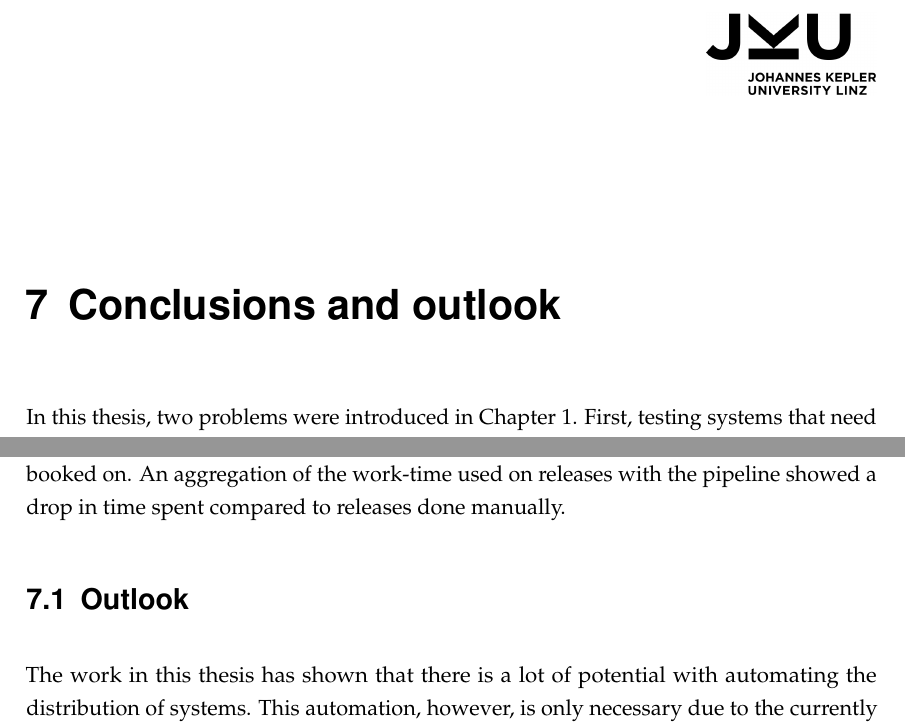
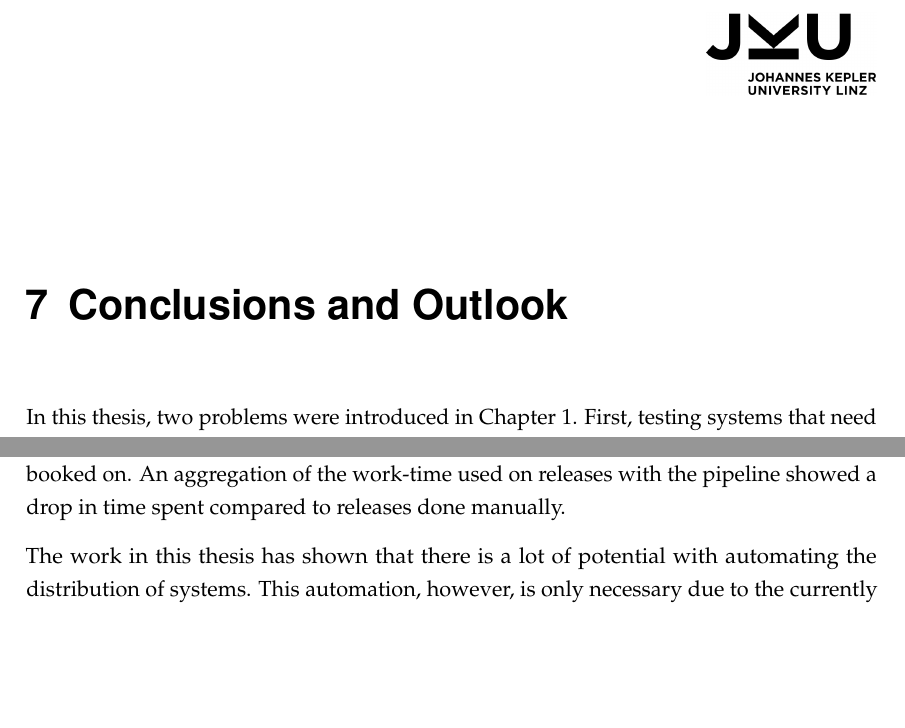
Before and after one commit to meik99/MastersThesis, a LaTeX thesis (MAIN.tex, which reads chapters/conclusion.tex): two parts of pages 79 and 80 of 85, joined at a grey line, cut so that both start at the same text, the shorter picture padded with empty space. Compiled offline with pdfLaTeX.

Commit message:
fixed outlook

```diff
--- a/chapters/conclusion.tex
+++ b/chapters/conclusion.tex
@@ -1,4 +1,4 @@
-\chapter{Conclusions and outlook}\label{ch:conclusions-and-outlook}
+\chapter{Conclusions and Outlook}\label{ch:conclusions-and-outlook}
 
 In this thesis, two problems were introduced in Chapter~\ref{ch:introduction}.
 First, testing systems that need complex environments is difficult and is in need for automation.
@@ -30,8 +30,6 @@ On the other hand, the release pipeline's evaluation suggests a significant incr
 In order to arrive at this conclusion, the time spent on releases was taken from tickets on which the time was booked on.
 An aggregation of the work-time used on releases with the pipeline showed a drop in time spent compared to releases done manually.
 
-\section{Outlook}\label{sec:outlook}
-
 The work in this thesis has shown that there is a lot of potential with automating the distribution of systems.
 This automation, however, is only necessary due to the currently fragmented market and multiple ways of running and maintaining an operator.
 There are clear indications for the need for some kind of standard.
```
